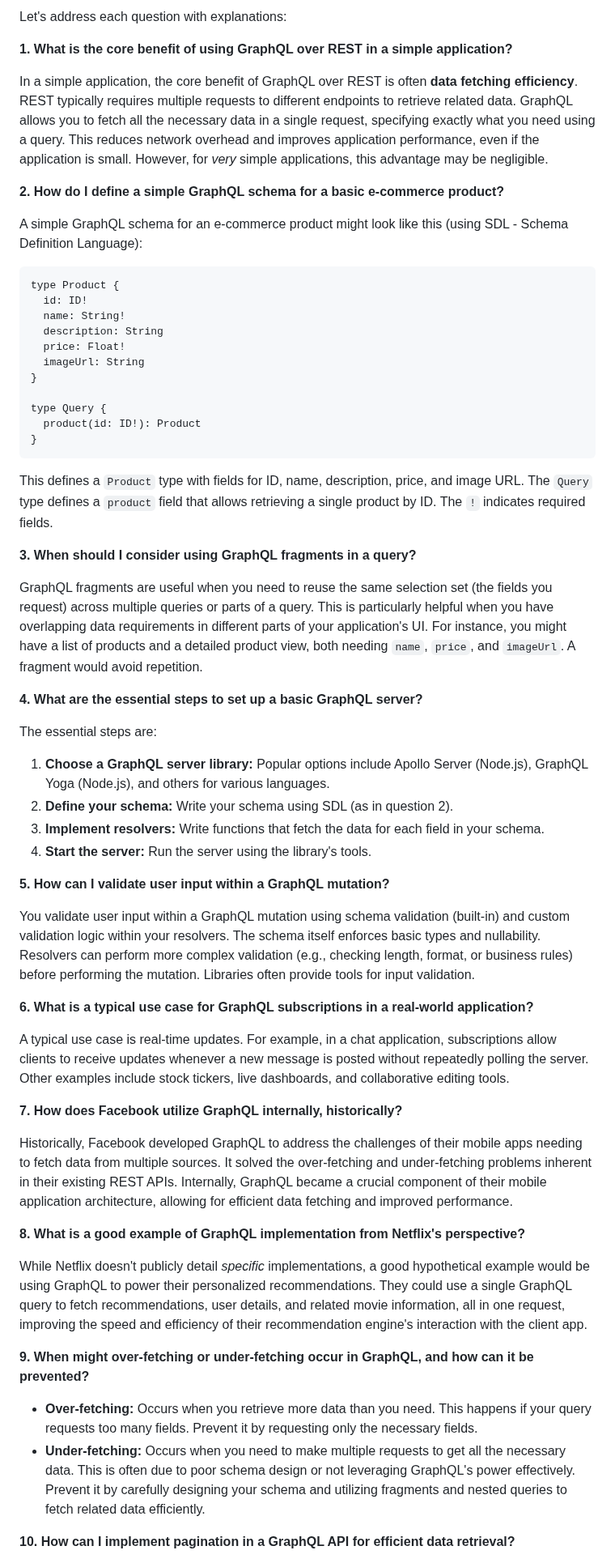
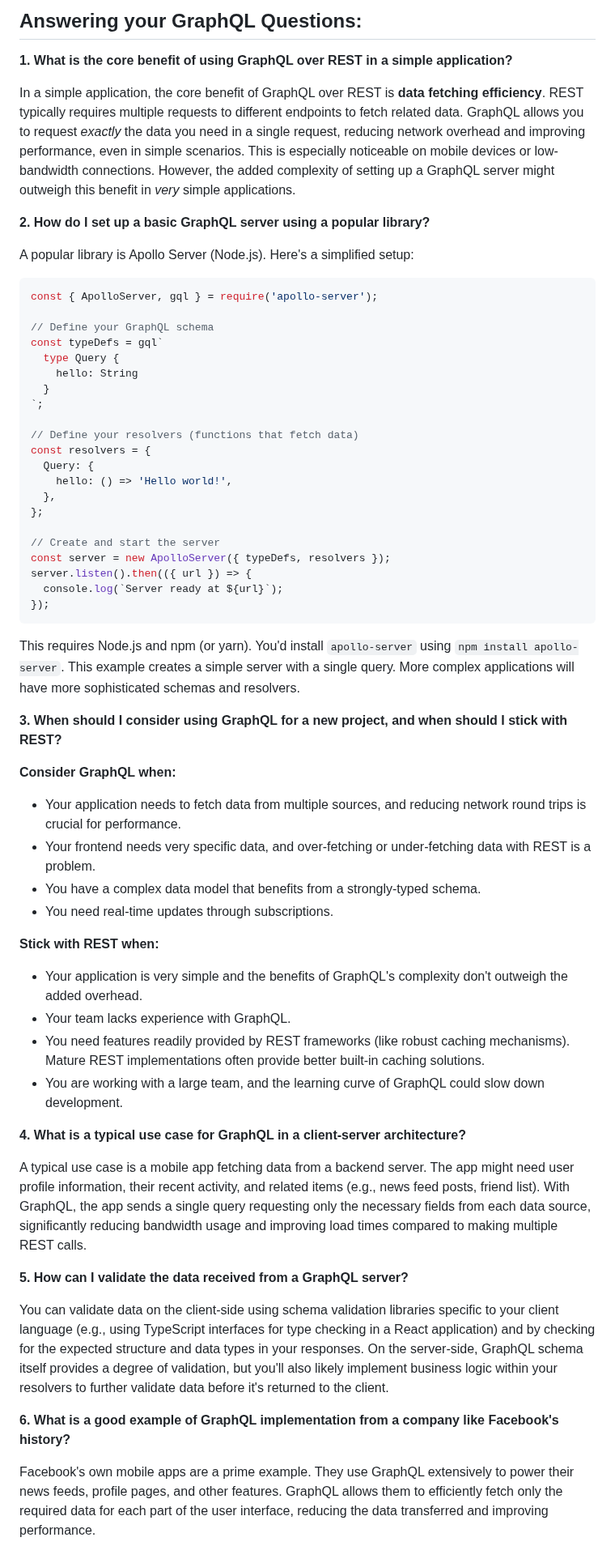
Before and after one commit to Mahefa-MaH/goodbadecode, a Markdown page: TechStack/graphql_implementation.md, the part around one of its changes. Shown at 81% size. Rendered like a GitHub page.

Commit message:
Updated TechStack/graphql_implementation.md via auto push

````diff
--- a/TechStack/graphql_implementation.md
+++ b/TechStack/graphql_implementation.md
@@ -1,62 +1,70 @@
-Let's address each question with explanations:
+## Answering your GraphQL Questions:
 
 **1. What is the core benefit of using GraphQL over REST in a simple application?**
 
-In a simple application, the core benefit of GraphQL over REST is often **data fetching efficiency**.  REST typically requires multiple requests to different endpoints to retrieve related data.  GraphQL allows you to fetch all the necessary data in a single request, specifying exactly what you need using a query.  This reduces network overhead and improves application performance, even if the application is small.  However, for *very* simple applications, this advantage may be negligible.
+In a simple application, the core benefit of GraphQL over REST is **data fetching efficiency**.  REST typically requires multiple requests to different endpoints to fetch related data.  GraphQL allows you to request *exactly* the data you need in a single request, reducing network overhead and improving performance, even in simple scenarios. This is especially noticeable on mobile devices or low-bandwidth connections.  However, the added complexity of setting up a GraphQL server might outweigh this benefit in *very* simple applications.
 
-**2. How do I define a simple GraphQL schema for a basic e-commerce product?**
 
-A simple GraphQL schema for an e-commerce product might look like this (using SDL - Schema Definition Language):
+**2. How do I set up a basic GraphQL server using a popular library?**
 
-```graphql
-type Product {
-  id: ID!
-  name: String!
-  description: String
-  price: Float!
-  imageUrl: String
-}
+A popular library is Apollo Server (Node.js). Here's a simplified setup:
 
-type Query {
-  product(id: ID!): Product
-}
+```javascript
+const { ApolloServer, gql } = require('apollo-server');
+
+// Define your GraphQL schema
+const typeDefs = gql`
+  type Query {
+    hello: String
+  }
+`;
+
+// Define your resolvers (functions that fetch data)
+const resolvers = {
+  Query: {
+    hello: () => 'Hello world!',
+  },
+};
+
+// Create and start the server
+const server = new ApolloServer({ typeDefs, resolvers });
+server.listen().then(({ url }) => {
+  console.log(`Server ready at ${url}`);
+});
 ```
 
-This defines a `Product` type with fields for ID, name, description, price, and image URL.  The `Query` type defines a `product` field that allows retrieving a single product by ID.  The `!` indicates required fields.
+This requires Node.js and npm (or yarn). You'd install `apollo-server` using `npm install apollo-server`.  This example creates a simple server with a single query.  More complex applications will have more sophisticated schemas and resolvers.
 
-**3. When should I consider using GraphQL fragments in a query?**
 
-GraphQL fragments are useful when you need to reuse the same selection set (the fields you request) across multiple queries or parts of a query.  This is particularly helpful when you have overlapping data requirements in different parts of your application's UI.  For instance, you might have a list of products and a detailed product view, both needing `name`, `price`, and `imageUrl`. A fragment would avoid repetition.
+**3. When should I consider using GraphQL for a new project, and when should I stick with REST?**
 
-**4. What are the essential steps to set up a basic GraphQL server?**
+**Consider GraphQL when:**
 
-The essential steps are:
+* Your application needs to fetch data from multiple sources, and reducing network round trips is crucial for performance.
+* Your frontend needs very specific data, and over-fetching or under-fetching data with REST is a problem.
+* You have a complex data model that benefits from a strongly-typed schema.
+* You need real-time updates through subscriptions.
 
-1. **Choose a GraphQL server library:**  Popular options include Apollo Server (Node.js), GraphQL Yoga (Node.js), and others for various languages.
-2. **Define your schema:**  Write your schema using SDL (as in question 2).
-3. **Implement resolvers:** Write functions that fetch the data for each field in your schema.
-4. **Start the server:** Run the server using the library's tools.
 
-**5. How can I validate user input within a GraphQL mutation?**
+**Stick with REST when:**
 
-You validate user input within a GraphQL mutation using schema validation (built-in) and custom validation logic within your resolvers.  The schema itself enforces basic types and nullability.  Resolvers can perform more complex validation (e.g., checking length, format, or business rules) before performing the mutation.  Libraries often provide tools for input validation.
+* Your application is very simple and the benefits of GraphQL's complexity don't outweigh the added overhead.
+* Your team lacks experience with GraphQL.
+* You need features readily provided by REST frameworks (like robust caching mechanisms).  Mature REST implementations often provide better built-in caching solutions.
+* You are working with a large team, and the learning curve of GraphQL could slow down development.
 
-**6. What is a typical use case for GraphQL subscriptions in a real-world application?**
 
-A typical use case is real-time updates.  For example, in a chat application, subscriptions allow clients to receive updates whenever a new message is posted without repeatedly polling the server.  Other examples include stock tickers, live dashboards, and collaborative editing tools.
+**4. What is a typical use case for GraphQL in a client-server architecture?**
 
-**7. How does Facebook utilize GraphQL internally, historically?**
+A typical use case is a mobile app fetching data from a backend server.  The app might need user profile information, their recent activity, and related items (e.g., news feed posts, friend list).  With GraphQL, the app sends a single query requesting only the necessary fields from each data source, significantly reducing bandwidth usage and improving load times compared to making multiple REST calls.
 
-Historically, Facebook developed GraphQL to address the challenges of their mobile apps needing to fetch data from multiple sources. It solved the over-fetching and under-fetching problems inherent in their existing REST APIs.  Internally, GraphQL became a crucial component of their mobile application architecture, allowing for efficient data fetching and improved performance.
 
-**8. What is a good example of GraphQL implementation from Netflix's perspective?**
+**5. How can I validate the data received from a GraphQL server?**
 
-While Netflix doesn't publicly detail *specific* implementations, a good hypothetical example would be using GraphQL to power their personalized recommendations.  They could use a single GraphQL query to fetch recommendations, user details, and related movie information, all in one request, improving the speed and efficiency of their recommendation engine's interaction with the client app.
+You can validate data on the client-side using schema validation libraries specific to your client language (e.g., using TypeScript interfaces for type checking in a React application) and by checking for the expected structure and data types in your responses.  On the server-side, GraphQL schema itself provides a degree of validation, but you'll also likely implement business logic within your resolvers to further validate data before it's returned to the client.
 
-**9. When might over-fetching or under-fetching occur in GraphQL, and how can it be prevented?**
 
-* **Over-fetching:** Occurs when you retrieve more data than you need.  This happens if your query requests too many fields.  Prevent it by requesting only the necessary fields.
-* **Under-fetching:** Occurs when you need to make multiple requests to get all the necessary data.  This is often due to poor schema design or not leveraging GraphQL's power effectively.  Prevent it by carefully designing your schema and utilizing fragments and nested queries to fetch related data efficiently.
+**6. What is a good example of GraphQL implementation from a company like Facebook's history?**
 
-**10. How can I implement pagination in a GraphQL API for efficient data retrieval?**
+Facebook's own mobile apps are a prime example.  They use GraphQL extensively to power their news feeds, profile pages, and other features.  GraphQL allows them to efficiently fetch only the required data for each part of the user interface, reducing the data transferred and improving performance.
 
````
Also changed, not shown: other parts of TechStack/graphql_implementation.md (+28 -8 lines).
